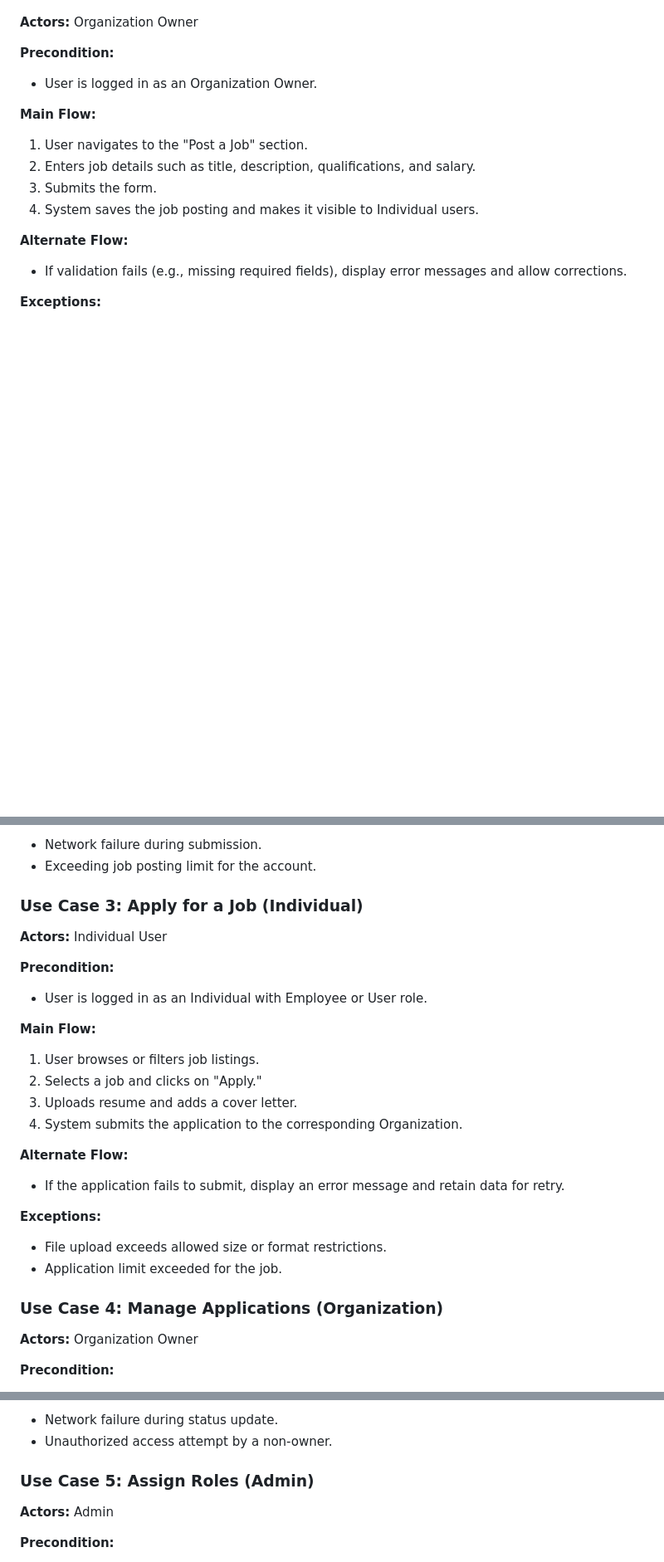
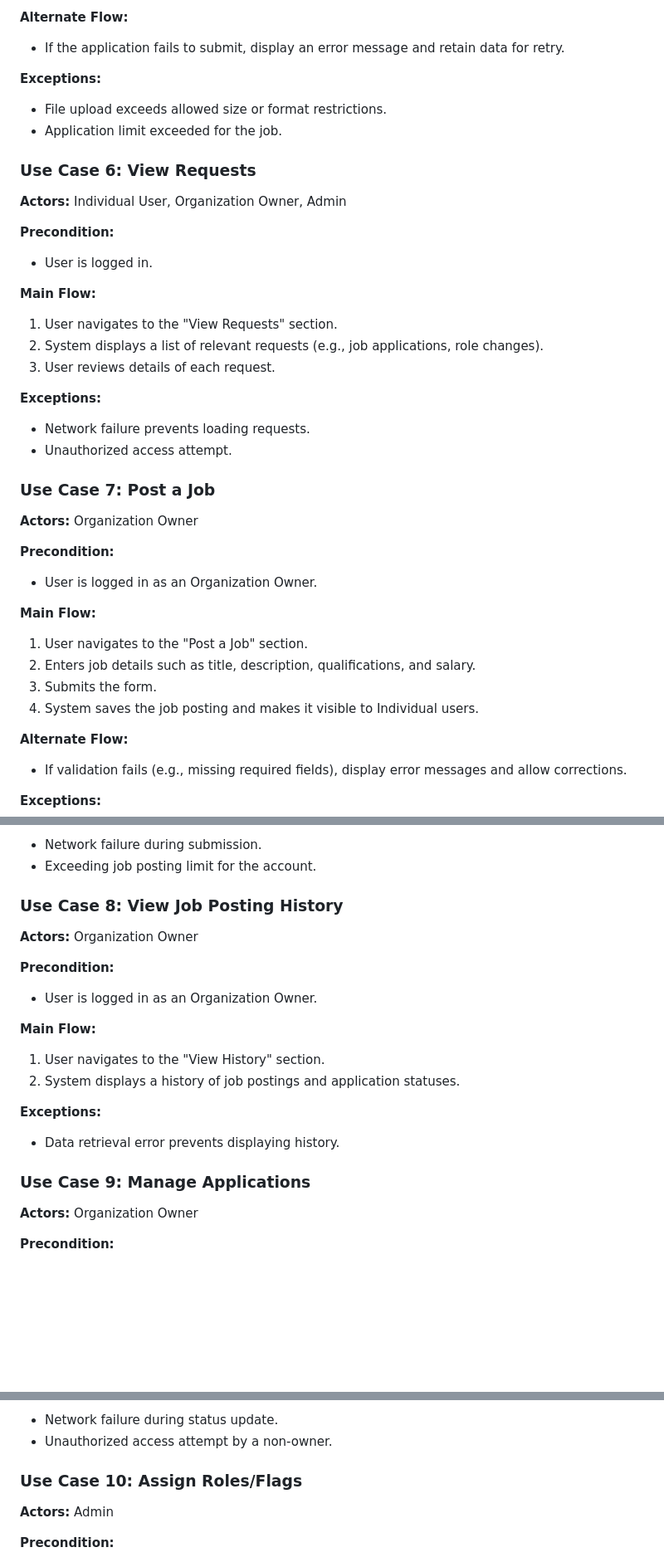
Before and after one commit to feny1/Software-Systems, a Markdown page: req.md, 3 parts joined by grey strips. Shown: that part at 83% size. GitHub-like rendering; blank space fills up the shorter version.

```diff
--- a/req.md
+++ b/req.md
@@ -69,3 +132,26 @@
+**Alternate Flow:**
+- If the application fails to submit, display an error message and retain data for retry.
+
+**Exceptions:**
+- File upload exceeds allowed size or format restrictions.
+- Application limit exceeded for the job.
+
+### Use Case 6: View Requests
+**Actors:** Individual User, Organization Owner, Admin
+
+**Precondition:**
+- User is logged in.
+
+**Main Flow:**
+1. User navigates to the "View Requests" section.
+2. System displays a list of relevant requests (e.g., job applications, role changes).
+3. User reviews details of each request.
+
+**Exceptions:**
+- Network failure prevents loading requests.
+- Unauthorized access attempt.
+
+### Use Case 7: Post a Job
 **Actors:** Organization Owner
 
 **Precondition:**
@@ -84,26 +170,20 @@
 - Network failure during submission.
 - Exceeding job posting limit for the account.
 
-### Use Case 3: Apply for a Job (Individual)
-**Actors:** Individual User
+### Use Case 8: View Job Posting History
+**Actors:** Organization Owner
 
 **Precondition:**
-- User is logged in as an Individual with Employee or User role.
+- User is logged in as an Organization Owner.
 
 **Main Flow:**
-1. User browses or filters job listings.
-2. Selects a job and clicks on "Apply."
-3. Uploads resume and adds a cover letter.
-4. System submits the application to the corresponding Organization.
-
-**Alternate Flow:**
-- If the application fails to submit, display an error message and retain data for retry.
+1. User navigates to the "View History" section.
+2. System displays a history of job postings and application statuses.
 
 **Exceptions:**
-- File upload exceeds allowed size or format restrictions.
-- Application limit exceeded for the job.
+- Data retrieval error prevents displaying history.
 
-### Use Case 4: Manage Applications (Organization)
+### Use Case 9: Manage Applications
 **Actors:** Organization Owner
 
 **Precondition:**
@@ -119,7 +199,7 @@
 - Network failure during status update.
 - Unauthorized access attempt by a non-owner.
 
-### Use Case 5: Assign Roles (Admin)
+### Use Case 10: Assign Roles/Flags
 **Actors:** Admin
 
 **Precondition:**
```
Also changed, not shown: other parts of req.md (+64 -1 lines).
